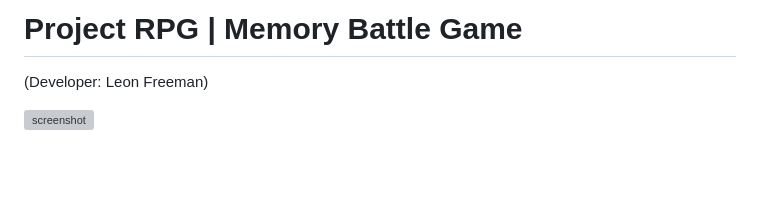
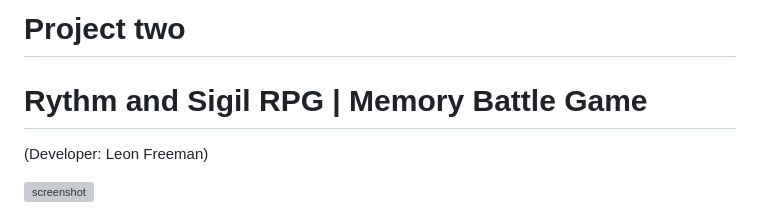
Before and after one commit to Leon4721/GamerHub47, a Markdown page: README.md, the part around the change. GitHub-like rendering; blank space fills up the shorter version; grey boxes are pictures that could not be loaded.

```diff
--- a/README.md
+++ b/README.md
@@ -1,4 +1,6 @@
-# Project RPG | Memory Battle Game
+# Project two
+
+# Rythm and Sigil RPG | Memory Battle Game
 
 (Developer: Leon Freeman)
 
```
